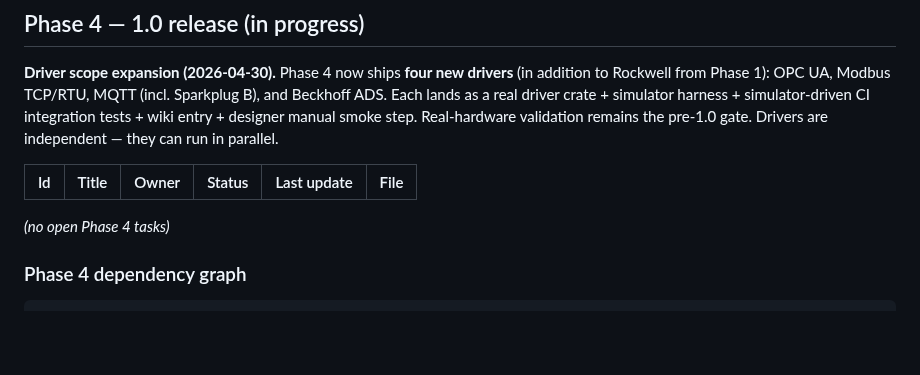
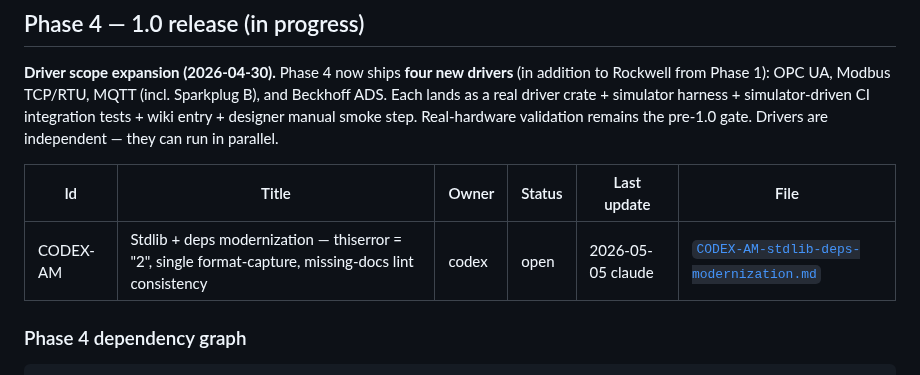
Before and after one commit to sergiogallegos/OpenWebHMI, a Markdown page: docs/agents/board.md, the part around the change. Drawn GitHub-style; blank space fills up the shorter version.

Commit message:
docs(agents): open CODEX-AM — stdlib + deps modernization (Tier 4 from review pass 2)
Three narrow, mechanical, pre-v1.0 cleanups — the last task in the
post-AG quality sweep:

1. Bump thiserror = "1" to "2" at workspace Cargo.toml:42. Absorb
   whatever build fallout appears (likely stricter #[from] type
   matching). Minimal targeted fixes only; do not restructure error
   enums.

2. Single format-capture cleanup at driver-opcua/src/driver.rs:236
   (the only format!("{}", x) site in the workspace).

3. Add #![deny(missing_docs)] to driver-mqtt, driver-opcua, driver-ads
   lib.rs — the three driver crates that lack it. Write doc comments
   for any pub items the lint exposes.

Scope-locked per Codex pre-flight guidance: no broader format-capture
sweep, no Arc::clone cosmetic rewrites, no reopening AL's ProjectStore
identifier boundary, no other dep bumps, no #![deny(missing_docs)]
propagation beyond the three named crates, no clippy-rule additions.

After AM merges, pivot to v1.0 closeout (plugin SDK, performance
baseline, 24h hardware soak gate).

Co-Authored-By: Claude Opus 4.7 (1M context) <noreply@anthropic.com>

```diff
--- a/docs/agents/board.md
+++ b/docs/agents/board.md
@@ -8,7 +8,7 @@
 
 | Id | Title | Owner | Status | Last update | File |
 |---|---|---|---|---|---|
-*(no open Phase 4 tasks)*
+| CODEX-AM | Stdlib + deps modernization — thiserror = "2", single format-capture, missing-docs lint consistency | codex | open | 2026-05-05 claude | [`CODEX-AM-stdlib-deps-modernization.md`](tasks/CODEX-AM-stdlib-deps-modernization.md) |
 
 ### Phase 4 dependency graph
 
```
Also changed, not shown: docs/agents/log.md (+1 -0 lines), 1 other file.
